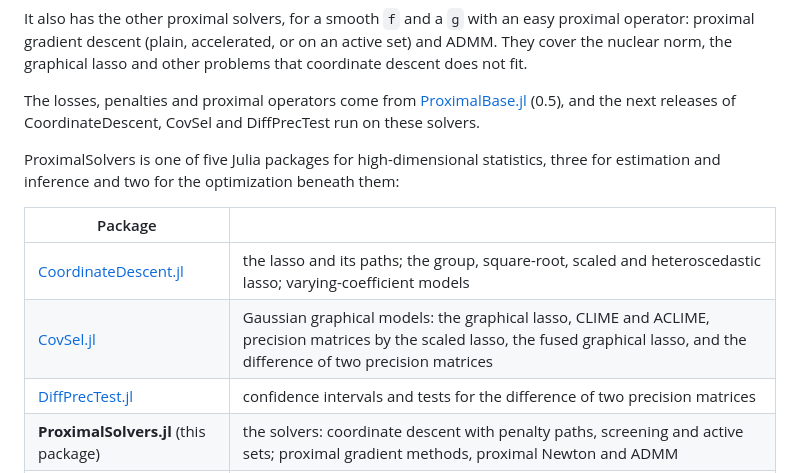
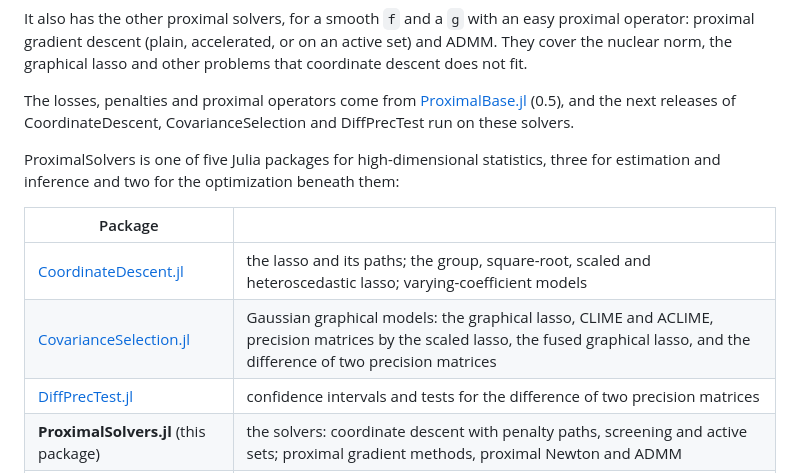
Before and after one commit to mlakolar/ProximalOPT.jl, a Markdown page: README.md, the part around the change. GitHub-like rendering.

Commit message:
README: CovSel under its new name, CovarianceSelection.jl
Co-Authored-By: Claude Opus 5.5 <noreply@anthropic.com>

```diff
--- a/README.md
+++ b/README.md
@@ -24,8 +24,8 @@ other problems that coordinate descent does not fit.
 
 The losses, penalties and proximal operators come from
 [ProximalBase.jl](https://github.com/mlakolar/ProximalBase.jl) (0.5), and the
-next releases of CoordinateDescent, CovSel and DiffPrecTest run on these
-solvers.
+next releases of CoordinateDescent, CovarianceSelection and DiffPrecTest run on
+these solvers.
 
 ProximalSolvers is one of five Julia packages for high-dimensional statistics,
 three for estimation and inference and two for the optimization beneath them:
@@ -33,7 +33,7 @@ three for estimation and inference and two for the optimization beneath them:
 | Package | |
 |---|---|
 | [CoordinateDescent.jl](https://github.com/mlakolar/CoordinateDescent.jl) | the lasso and its paths; the group, square-root, scaled and heteroscedastic lasso; varying-coefficient models |
-| [CovSel.jl](https://github.com/mlakolar/CovSel.jl) | Gaussian graphical models: the graphical lasso, CLIME and ACLIME, precision matrices by the scaled lasso, the fused graphical lasso, and the difference of two precision matrices |
+| [CovarianceSelection.jl](https://github.com/mlakolar/CovarianceSelection.jl) | Gaussian graphical models: the graphical lasso, CLIME and ACLIME, precision matrices by the scaled lasso, the fused graphical lasso, and the difference of two precision matrices |
 | [DiffPrecTest.jl](https://github.com/mlakolar/DiffPrecTest.jl) | confidence intervals and tests for the difference of two precision matrices |
 | **ProximalSolvers.jl** (this package) | the solvers: coordinate descent with penalty paths, screening and active sets; proximal gradient methods, proximal Newton and ADMM |
 | [ProximalBase.jl](https://github.com/mlakolar/ProximalBase.jl) | the building blocks: losses, penalties and constraints with their gradients and proximal operators, and sparse iterates; [documentation](https://mlakolar.github.io/ProximalBase.jl/dev/) with the mathematics |
```
